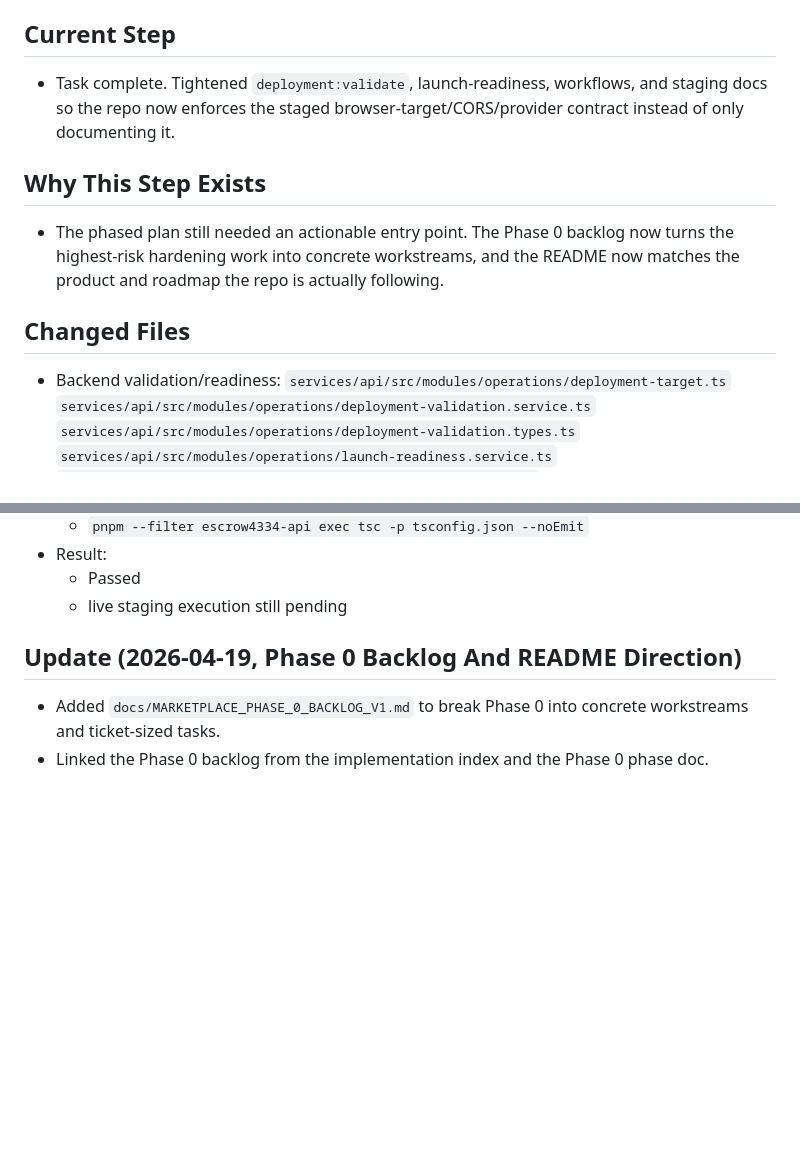
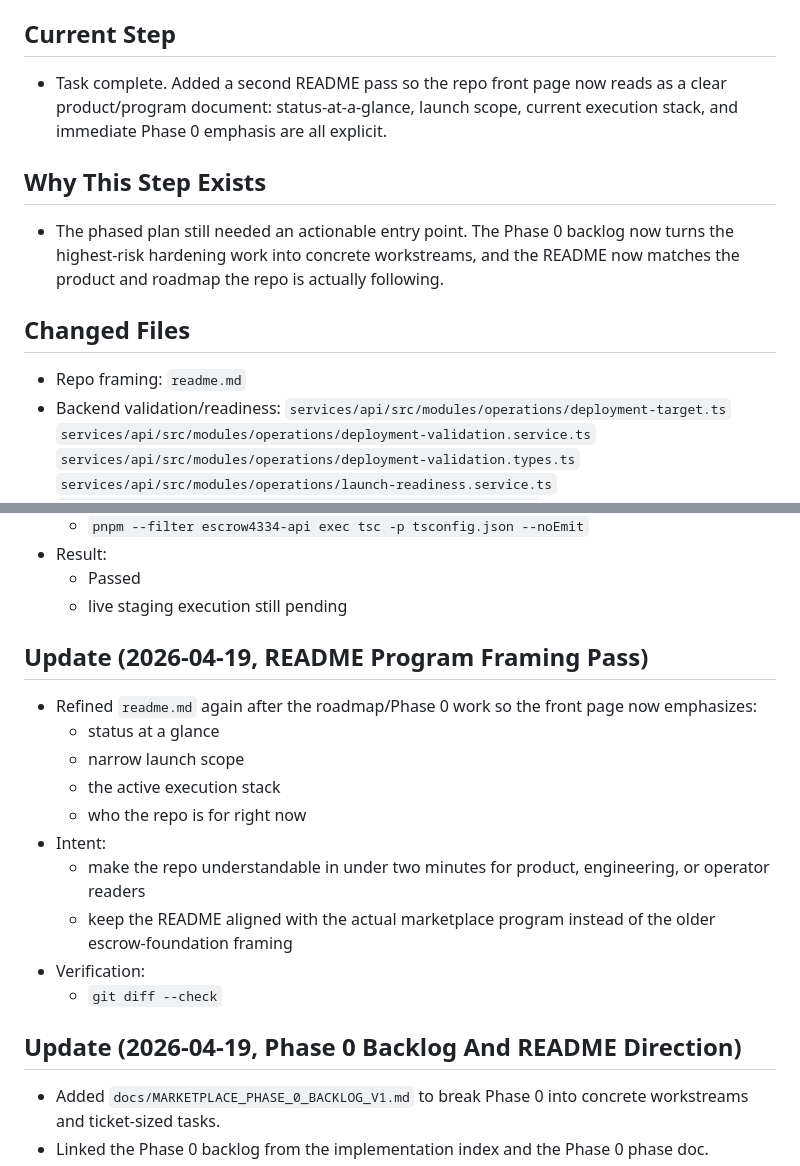
Before and after one commit to waqasraza123/escrow-4337, a Markdown page: docs/_local/current-session.md, 2 parts joined by grey strips. GitHub-like rendering; blank space fills up the shorter version.

```diff
--- a/docs/_local/current-session.md
+++ b/docs/_local/current-session.md
@@ -14,12 +14,14 @@
   - committed docs snapshot as `d01c547`
 
 ## Current Step
-- Task complete. Tightened `deployment:validate`, launch-readiness, workflows, and staging docs so the repo now enforces the staged browser-target/CORS/provider contract instead of only documenting it.
+- Task complete. Added a second README pass so the repo front page now reads as a clear product/program document: status-at-a-glance, launch scope, current execution stack, and immediate Phase 0 emphasis are all explicit.
 
 ## Why This Step Exists
 - The phased plan still needed an actionable entry point. The Phase 0 backlog now turns the highest-risk hardening work into concrete workstreams, and the README now matches the product and roadmap the repo is actually following.
 
 ## Changed Files
+- Repo framing:
+  `readme.md`
 - Backend validation/readiness:
   `services/api/src/modules/operations/deployment-target.ts`
   `services/api/src/modules/operations/deployment-validation.service.ts`
@@ -82,6 +84,18 @@
 - Result:
   - Passed
   - live staging execution still pending
+
+## Update (2026-04-19, README Program Framing Pass)
+- Refined `readme.md` again after the roadmap/Phase 0 work so the front page now emphasizes:
+  - status at a glance
+  - narrow launch scope
+  - the active execution stack
+  - who the repo is for right now
+- Intent:
+  - make the repo understandable in under two minutes for product, engineering, or operator readers
+  - keep the README aligned with the actual marketplace program instead of the older escrow-foundation framing
+- Verification:
+  - `git diff --check`
 
 ## Update (2026-04-19, Phase 0 Backlog And README Direction)
 - Added `docs/MARKETPLACE_PHASE_0_BACKLOG_V1.md` to break Phase 0 into concrete workstreams and ticket-sized tasks.
```
Also changed, not shown: readme.md (+62 -0 lines).
